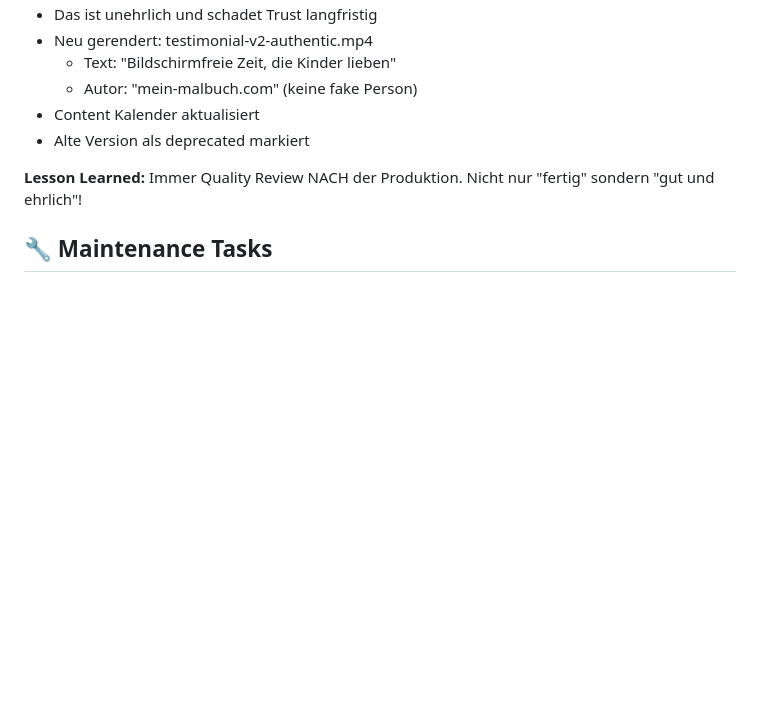
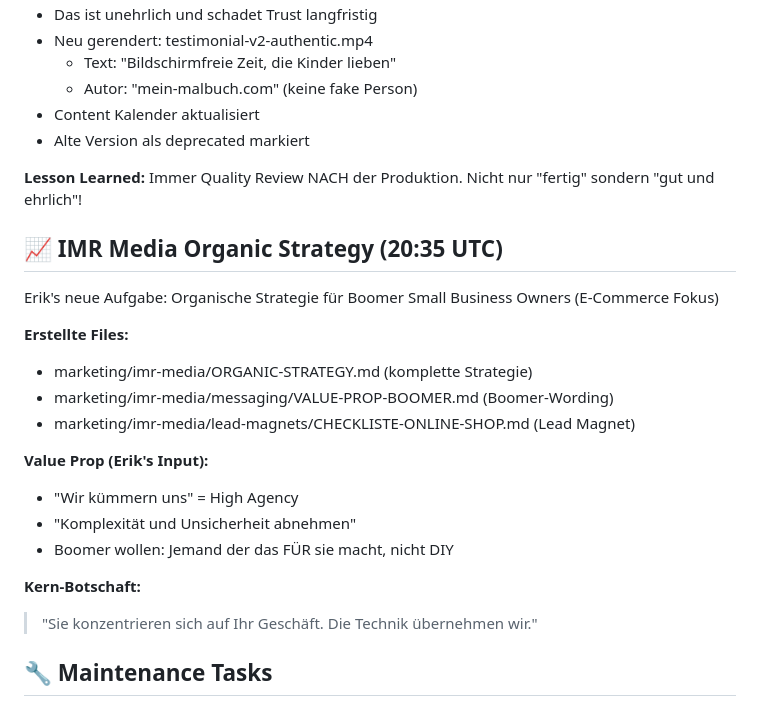
Before and after one commit to heimdall-prometheus/openclaw-workspace, a Markdown page: memory/2026-01-30.md, the part around the change. Drawn GitHub-style; blank space fills up the shorter version.

Commit message:
📝 IMR Media: Boomer Messaging + Lead Magnet
Value Prop: 'Wir kümmern uns um alles' (High Agency für Boomers)

- messaging/VALUE-PROP-BOOMER.md: Boomer-freundliche Sprache, Headlines, CTAs
- lead-magnets/CHECKLISTE-ONLINE-SHOP.md: 10-Punkte Lead Magnet

Key insight: Boomers don't want DIY, they want someone who handles it

```diff
--- a/memory/2026-01-30.md
+++ b/memory/2026-01-30.md
@@ -180,6 +180,22 @@ Erik's Feedback: "Vergiss nicht alle Assets auch zu bewerten ob passend - immer
 **Lesson Learned:**
 Immer Quality Review NACH der Produktion. Nicht nur "fertig" sondern "gut und ehrlich"!
 
+## 📈 IMR Media Organic Strategy (20:35 UTC)
+Erik's neue Aufgabe: Organische Strategie für Boomer Small Business Owners (E-Commerce Fokus)
+
+**Erstellte Files:**
+- marketing/imr-media/ORGANIC-STRATEGY.md (komplette Strategie)
+- marketing/imr-media/messaging/VALUE-PROP-BOOMER.md (Boomer-Wording)
+- marketing/imr-media/lead-magnets/CHECKLISTE-ONLINE-SHOP.md (Lead Magnet)
+
+**Value Prop (Erik's Input):**
+- "Wir kümmern uns" = High Agency
+- "Komplexität und Unsicherheit abnehmen"
+- Boomer wollen: Jemand der das FÜR sie macht, nicht DIY
+
+**Kern-Botschaft:**
+> "Sie konzentrieren sich auf Ihr Geschäft. Die Technik übernehmen wir."
+
 ## 🔧 Maintenance Tasks
 - Configure gh CLI with new account
 - Rotate Telegram Bot Token + Email Password
```
Also changed, not shown: 2 other files.
